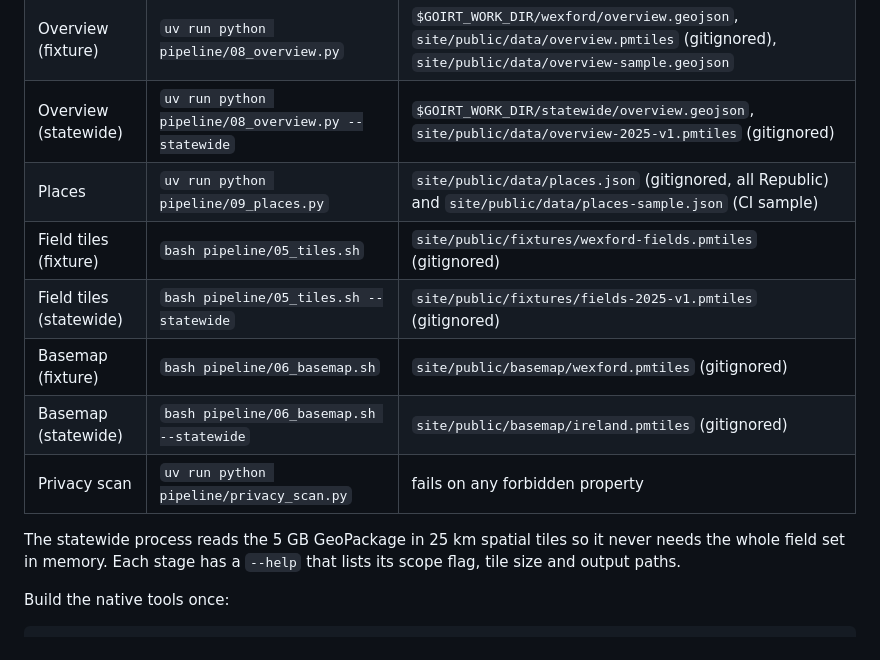
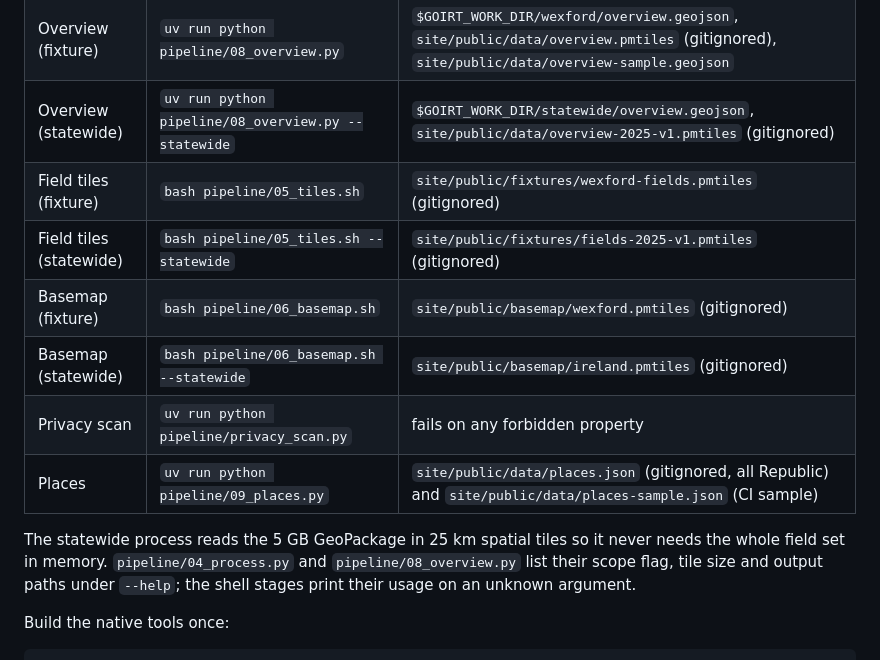
Before and after one commit to conor-Sh/goirt, a Markdown page: README.md, the part around the change. GitHub-like rendering.

Commit message:
no-mistakes(document): Align README build order and attribution wording

```diff
--- a/README.md
+++ b/README.md
@@ -90,16 +90,17 @@ bash pipeline/build.sh --statewide
 | Crop JSON | `uv run python pipeline/07_crops_json.py` | `site/public/data/crops.json` (CI sample) and `site/public/data/crops-full.json` (full map) |
 | Overview (fixture) | `uv run python pipeline/08_overview.py` | `$GOIRT_WORK_DIR/wexford/overview.geojson`, `site/public/data/overview.pmtiles` (gitignored), `site/public/data/overview-sample.geojson` |
 | Overview (statewide) | `uv run python pipeline/08_overview.py --statewide` | `$GOIRT_WORK_DIR/statewide/overview.geojson`, `site/public/data/overview-2025-v1.pmtiles` (gitignored) |
-| Places | `uv run python pipeline/09_places.py` | `site/public/data/places.json` (gitignored, all Republic) and `site/public/data/places-sample.json` (CI sample) |
 | Field tiles (fixture) | `bash pipeline/05_tiles.sh` | `site/public/fixtures/wexford-fields.pmtiles` (gitignored) |
 | Field tiles (statewide) | `bash pipeline/05_tiles.sh --statewide` | `site/public/fixtures/fields-2025-v1.pmtiles` (gitignored) |
 | Basemap (fixture) | `bash pipeline/06_basemap.sh` | `site/public/basemap/wexford.pmtiles` (gitignored) |
 | Basemap (statewide) | `bash pipeline/06_basemap.sh --statewide` | `site/public/basemap/ireland.pmtiles` (gitignored) |
 | Privacy scan | `uv run python pipeline/privacy_scan.py` | fails on any forbidden property |
+| Places | `uv run python pipeline/09_places.py` | `site/public/data/places.json` (gitignored, all Republic) and `site/public/data/places-sample.json` (CI sample) |
 
 The statewide process reads the 5 GB GeoPackage in 25 km spatial tiles so it
-never needs the whole field set in memory. Each stage has a `--help` that lists
-its scope flag, tile size and output paths.
+never needs the whole field set in memory. `pipeline/04_process.py` and
+`pipeline/08_overview.py` list their scope flag, tile size and output paths under
+`--help`; the shell stages print their usage on an unknown argument.
 
 Build the native tools once:
 
```
Also changed, not shown: docs/ATTRIBUTION.md (+1 -2 lines).
